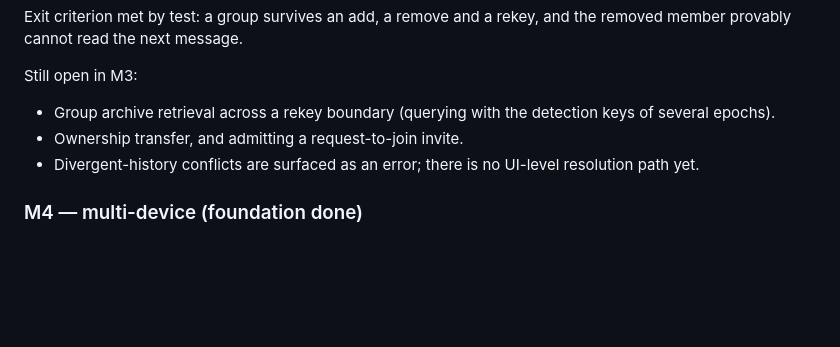
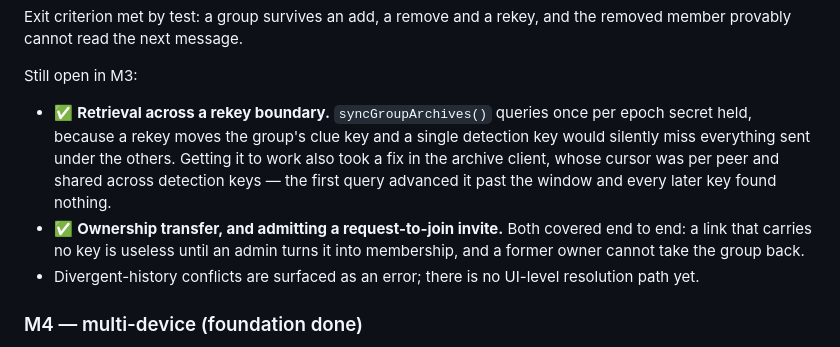
Before and after one commit to nav-io/navio-p2pmsg, a Markdown page: docs/ROADMAP.md, the part around the change. GitHub-like rendering; blank space fills up the shorter version.

Commit message:
docs: mark the M3 items that are done and tested
Retrieval across a rekey boundary and the two group-administration gaps
were closed while the end-to-end suites were being written, and the
roadmap still listed them as open. The archive cursor fix that the first
one needed is recorded with it.

Co-Authored-By: Claude Opus 5 (1M context) <noreply@anthropic.com>
Claude-Session: https://claude.ai/code/session_01G9JrxUUkoPvmJDB5sPDLq7

```diff
--- a/docs/ROADMAP.md
+++ b/docs/ROADMAP.md
@@ -145,9 +145,15 @@ the removed member provably cannot read the next message.
 
 Still open in M3:
 
-- Group archive retrieval across a rekey boundary (querying with the detection
-  keys of several epochs).
-- Ownership transfer, and admitting a request-to-join invite.
+- ✅ **Retrieval across a rekey boundary.** `syncGroupArchives()` queries once
+  per epoch secret held, because a rekey moves the group's clue key and a
+  single detection key would silently miss everything sent under the others.
+  Getting it to work also took a fix in the archive client, whose cursor was
+  per peer and shared across detection keys — the first query advanced it past
+  the window and every later key found nothing.
+- ✅ **Ownership transfer, and admitting a request-to-join invite.** Both
+  covered end to end: a link that carries no key is useless until an admin
+  turns it into membership, and a former owner cannot take the group back.
 - Divergent-history conflicts are surfaced as an error; there is no UI-level
   resolution path yet.
 
```
